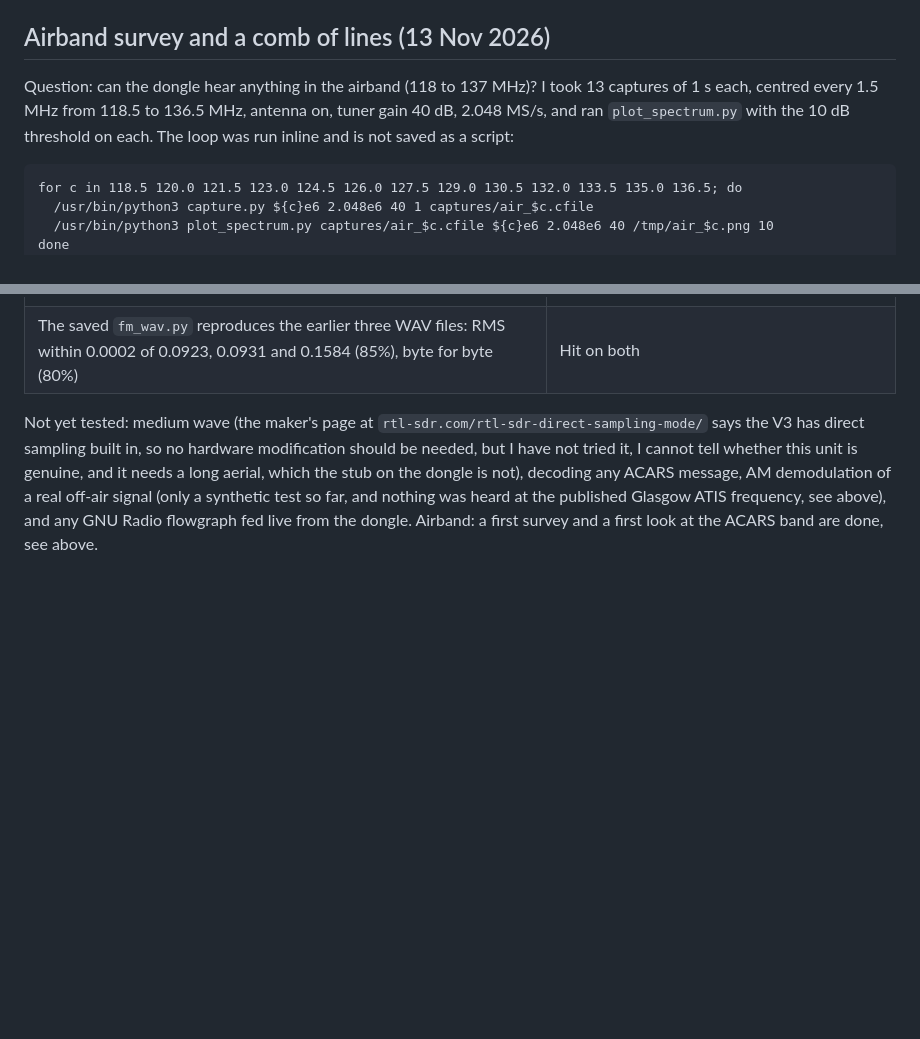
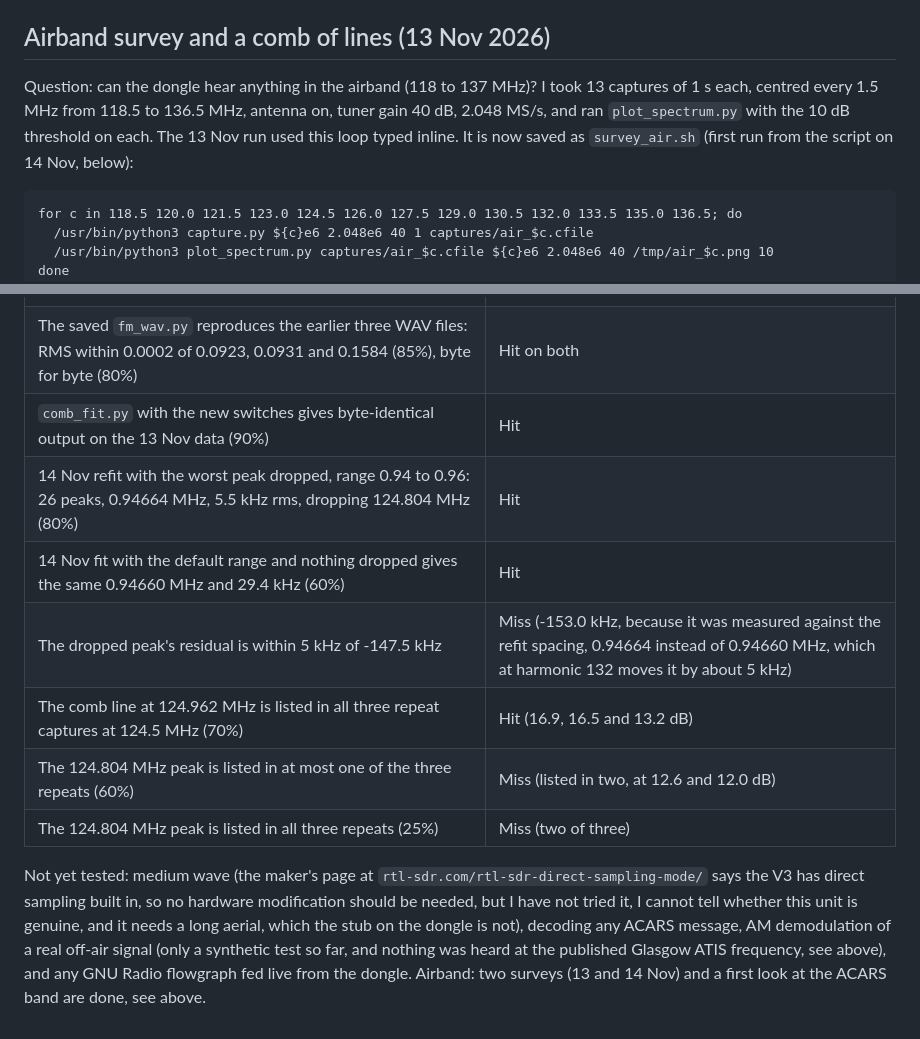
Before and after one commit to baliyu/rtlsdr-lab, a Markdown page: README.md, 2 parts joined by grey strips. Drawn GitHub-style; blank space fills up the shorter version.

```diff
--- a/README.md
+++ b/README.md
@@ -59,7 +59,7 @@ Other figures: `figures/fm_98M_run2_spectrum.png`, `figures/fm_98M_g20_spectrum.
 
 ## Airband survey and a comb of lines (13 Nov 2026)
 
-Question: can the dongle hear anything in the airband (118 to 137 MHz)? I took 13 captures of 1 s each, centred every 1.5 MHz from 118.5 to 136.5 MHz, antenna on, tuner gain 40 dB, 2.048 MS/s, and ran `plot_spectrum.py` with the 10 dB threshold on each. The loop was run inline and is not saved as a script:
+Question: can the dongle hear anything in the airband (118 to 137 MHz)? I took 13 captures of 1 s each, centred every 1.5 MHz from 118.5 to 136.5 MHz, antenna on, tuner gain 40 dB, 2.048 MS/s, and ran `plot_spectrum.py` with the 10 dB threshold on each. The 13 Nov run used this loop typed inline. It is now saved as `survey_air.sh` (first run from the script on 14 Nov, below):
 
     for c in 118.5 120.0 121.5 123.0 124.5 126.0 127.5 129.0 130.5 132.0 133.5 135.0 136.5; do
       /usr/bin/python3 capture.py ${c}e6 2.048e6 40 1 captures/air_$c.cfile
@@ -268,5 +295,12 @@ Limits: four captures, one place, one aerial. The frequency sources disagree by
 | With the aerial off the spike falls below 1 dB, so it is external (40%) | Miss |
 | With the aerial back on, hump and spike are within 3 dB of the first repeat (70%) | Miss (hump 4.0 against 7.3 dB, spike matched) |
 | The saved `fm_wav.py` reproduces the earlier three WAV files: RMS within 0.0002 of 0.0923, 0.0931 and 0.1584 (85%), byte for byte (80%) | Hit on both |
+| `comb_fit.py` with the new switches gives byte-identical output on the 13 Nov data (90%) | Hit |
+| 14 Nov refit with the worst peak dropped, range 0.94 to 0.96: 26 peaks, 0.94664 MHz, 5.5 kHz rms, dropping 124.804 MHz (80%) | Hit |
+| 14 Nov fit with the default range and nothing dropped gives the same 0.94660 MHz and 29.4 kHz (60%) | Hit |
+| The dropped peak's residual is within 5 kHz of -147.5 kHz | Miss (-153.0 kHz, because it was measured against the refit spacing, 0.94664 instead of 0.94660 MHz, which at harmonic 132 moves it by about 5 kHz) |
+| The comb line at 124.962 MHz is listed in all three repeat captures at 124.5 MHz (70%) | Hit (16.9, 16.5 and 13.2 dB) |
+| The 124.804 MHz peak is listed in at most one of the three repeats (60%) | Miss (listed in two, at 12.6 and 12.0 dB) |
+| The 124.804 MHz peak is listed in all three repeats (25%) | Miss (two of three) |
 
-Not yet tested: medium wave (the maker's page at `rtl-sdr.com/rtl-sdr-direct-sampling-mode/` says the V3 has direct sampling built in, so no hardware modification should be needed, but I have not tried it, I cannot tell whether this unit is genuine, and it needs a long aerial, which the stub on the dongle is not), decoding any ACARS message, AM demodulation of a real off-air signal (only a synthetic test so far, and nothing was heard at the published Glasgow ATIS frequency, see above), and any GNU Radio flowgraph fed live from the dongle. Airband: a first survey and a first look at the ACARS band are done, see above.
+Not yet tested: medium wave (the maker's page at `rtl-sdr.com/rtl-sdr-direct-sampling-mode/` says the V3 has direct sampling built in, so no hardware modification should be needed, but I have not tried it, I cannot tell whether this unit is genuine, and it needs a long aerial, which the stub on the dongle is not), decoding any ACARS message, AM demodulation of a real off-air signal (only a synthetic test so far, and nothing was heard at the published Glasgow ATIS frequency, see above), and any GNU Radio flowgraph fed live from the dongle. Airband: two surveys (13 and 14 Nov) and a first look at the ACARS band are done, see above.
```
Also changed, not shown: other parts of README.md (+27 -0 lines), figures/comb_residuals.png (added), 4 other files.
